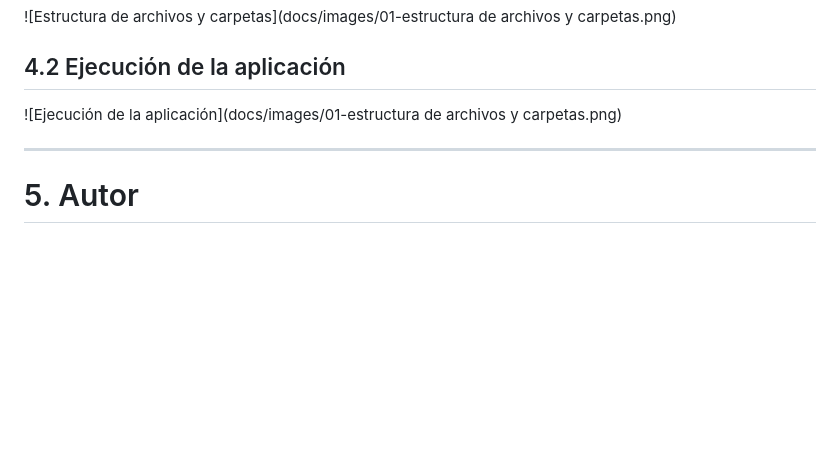
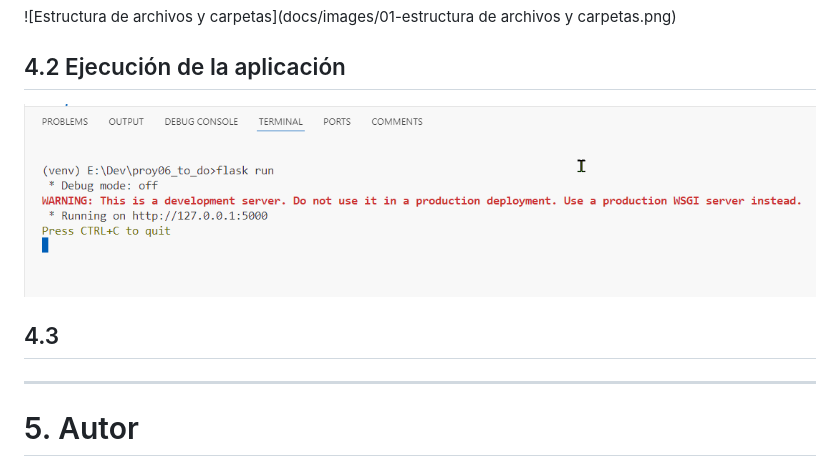
Before and after one commit to Fhernd/proy06_to_do, a Markdown page: README.md, the part around the change. Drawn GitHub-style; pictures changed too: docs/images/02-ejecucion-aplicacion.png (added); blank space fills up the shorter version.

Commit message:
Captura de pantalla con la ejecución de la aplicación

```diff
--- a/README.md
+++ b/README.md
@@ -119,7 +119,9 @@ python app.py
 
 ## 4.2 Ejecución de la aplicación
 
-![Ejecución de la aplicación](docs/images/01-estructura de archivos y carpetas.png)
+![Ejecución de la aplicación](docs/images/02-ejecucion-aplicacion.png)
+
+## 4.3
 
 ---
 
```
